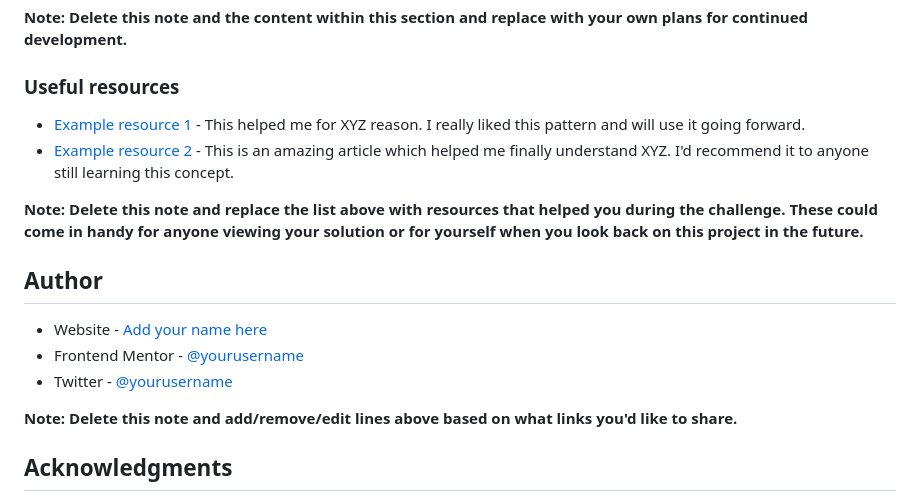
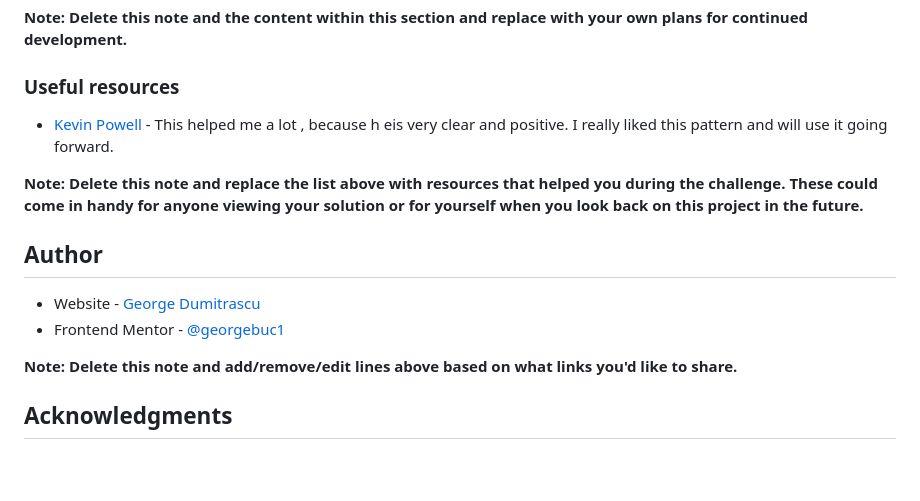
Before and after one commit to georgebuc1/product-preview-card-component-main, a Markdown page: README.md, the part around the change. GitHub-like rendering; blank space fills up the shorter version.

Commit message:
Modificat continut readme

```diff
--- a/README.md
+++ b/README.md
@@ -91,16 +91,16 @@ Use this section to outline areas that you want to continue focusing on in futur
 
 ### Useful resources
 
-- [Example resource 1](https://www.example.com) - This helped me for XYZ reason. I really liked this pattern and will use it going forward.
-- [Example resource 2](https://www.example.com) - This is an amazing article which helped me finally understand XYZ. I'd recommend it to anyone still learning this concept.
+- [Kevin Powell](https://youtu.be/B2WL6KkqhLQ) - This helped me a lot , because h eis very clear and positive. I really liked this pattern and will use it going forward.
+
 
 **Note: Delete this note and replace the list above with resources that helped you during the challenge. These could come in handy for anyone viewing your solution or for yourself when you look back on this project in the future.**
 
 ## Author
 
-- Website - [Add your name here](https://www.your-site.com)
-- Frontend Mentor - [@yourusername](https://www.frontendmentor.io/profile/yourusername)
-- Twitter - [@yourusername](https://www.twitter.com/yourusername)
+- Website - [George Dumitrascu](https://georgebuc1.github.io/George/)
+- Frontend Mentor - [@georgebuc1](https://www.frontendmentor.io/profile/georgebuc1)
+
 
 **Note: Delete this note and add/remove/edit lines above based on what links you'd like to share.**
 
```
